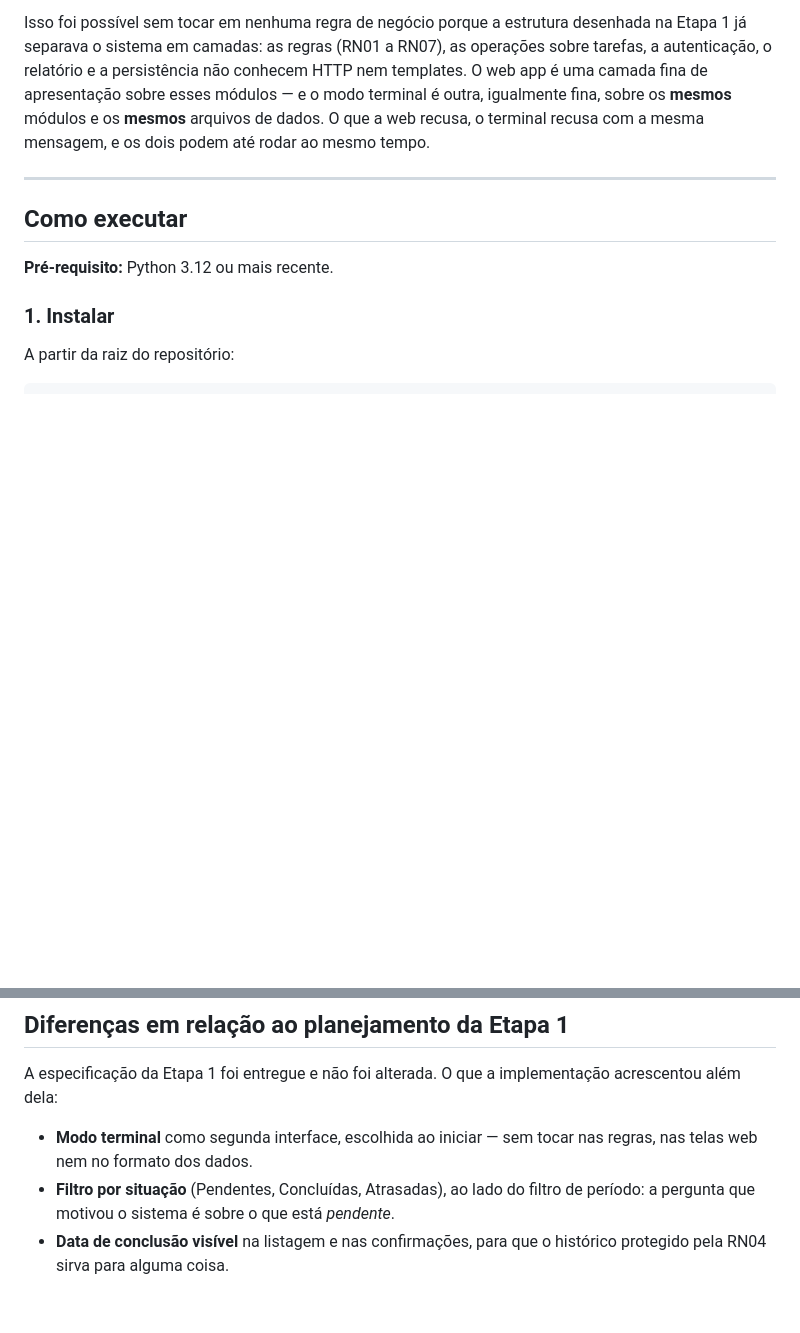
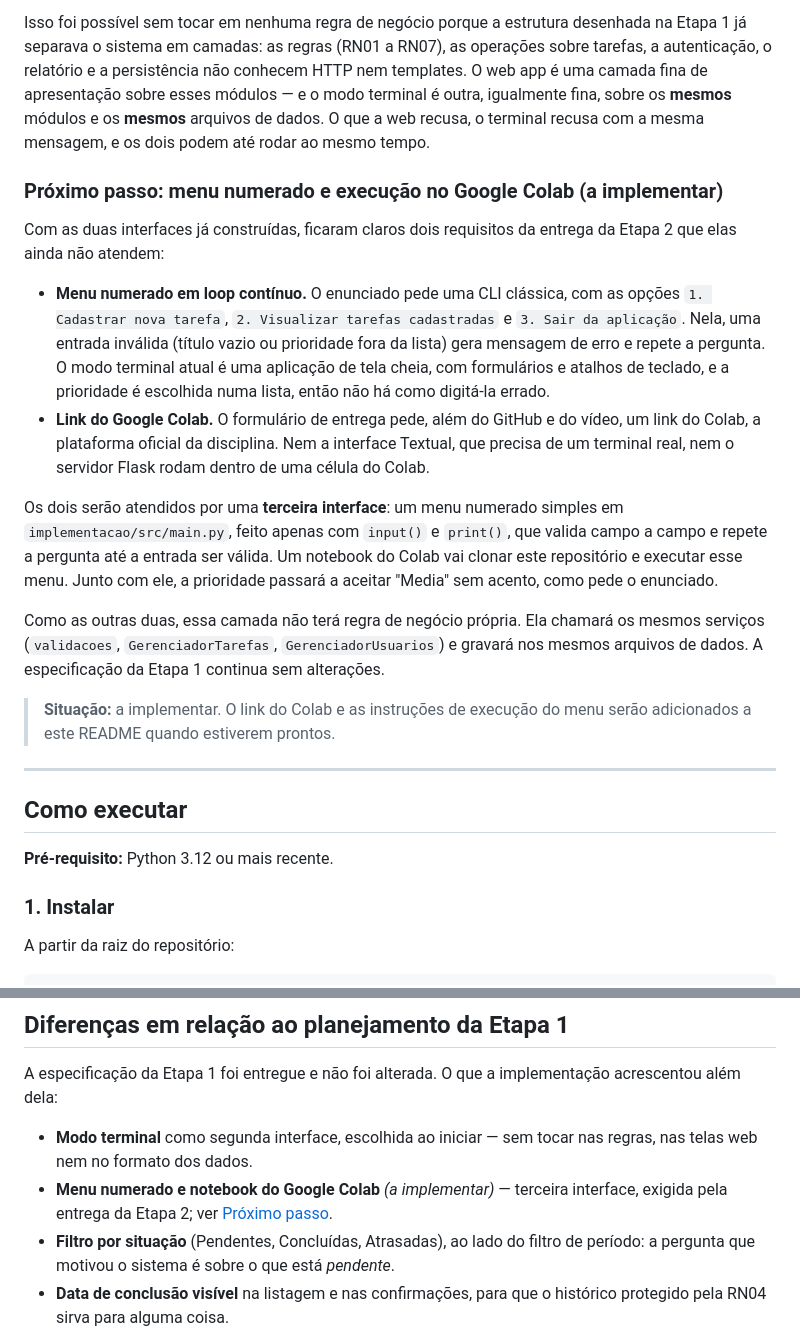
Before and after one commit to PedroRebello1/task-tracker-bootcamp2, a Markdown page: README.md, 2 parts joined by grey strips. GitHub-like rendering; blank space fills up the shorter version.

Commit message:
README: anuncia o menu numerado e o notebook do Google Colab exigidos pela Etapa 2 (a implementar)

```diff
--- a/README.md
+++ b/README.md
@@ -38,6 +38,19 @@ Ao iniciar, o sistema pergunta qual das duas usar. Cada pessoa faz login e tem u
 A Etapa 1 planejou uma aplicação **100% web**: servidor Flask local e acesso pelo navegador. Na webaula 3, o enunciado da Etapa 2 apresentou a construção da aplicação como uma **CLI** — interface de linha de comando, executada no terminal. Em vez de abandonar o plano original ou reescrever o sistema, o plano foi ampliado: a aplicação ganhou uma segunda interface, de terminal, ao lado da web.
 
 Isso foi possível sem tocar em nenhuma regra de negócio porque a estrutura desenhada na Etapa 1 já separava o sistema em camadas: as regras (RN01 a RN07), as operações sobre tarefas, a autenticação, o relatório e a persistência não conhecem HTTP nem templates. O web app é uma camada fina de apresentação sobre esses módulos — e o modo terminal é outra, igualmente fina, sobre os **mesmos** módulos e os **mesmos** arquivos de dados. O que a web recusa, o terminal recusa com a mesma mensagem, e os dois podem até rodar ao mesmo tempo.
+
+### Próximo passo: menu numerado e execução no Google Colab (a implementar)
+
+Com as duas interfaces já construídas, ficaram claros dois requisitos da entrega da Etapa 2 que elas ainda não atendem:
+
+- **Menu numerado em loop contínuo.** O enunciado pede uma CLI clássica, com as opções `1. Cadastrar nova tarefa`, `2. Visualizar tarefas cadastradas` e `3. Sair da aplicação`. Nela, uma entrada inválida (título vazio ou prioridade fora da lista) gera mensagem de erro e repete a pergunta. O modo terminal atual é uma aplicação de tela cheia, com formulários e atalhos de teclado, e a prioridade é escolhida numa lista, então não há como digitá-la errado.
+- **Link do Google Colab.** O formulário de entrega pede, além do GitHub e do vídeo, um link do Colab, a plataforma oficial da disciplina. Nem a interface Textual, que precisa de um terminal real, nem o servidor Flask rodam dentro de uma célula do Colab.
+
+Os dois serão atendidos por uma **terceira interface**: um menu numerado simples em `implementacao/src/main.py`, feito apenas com `input()` e `print()`, que valida campo a campo e repete a pergunta até a entrada ser válida. Um notebook do Colab vai clonar este repositório e executar esse menu. Junto com ele, a prioridade passará a aceitar "Media" sem acento, como pede o enunciado.
+
+Como as outras duas, essa camada não terá regra de negócio própria. Ela chamará os mesmos serviços (`validacoes`, `GerenciadorTarefas`, `GerenciadorUsuarios`) e gravará nos mesmos arquivos de dados. A especificação da Etapa 1 continua sem alterações.
+
+> **Situação:** a implementar. O link do Colab e as instruções de execução do menu serão adicionados a este README quando estiverem prontos.
 
 ---
 
@@ -145,6 +158,7 @@ Detalhamento completo, com exemplos e mensagens de erro, no documento de planeja
 A especificação da Etapa 1 foi entregue e não foi alterada. O que a implementação acrescentou além dela:
 
 - **Modo terminal** como segunda interface, escolhida ao iniciar — sem tocar nas regras, nas telas web nem no formato dos dados.
+- **Menu numerado e notebook do Google Colab** *(a implementar)* — terceira interface, exigida pela entrega da Etapa 2; ver [Próximo passo](#próximo-passo-menu-numerado-e-execução-no-google-colab-a-implementar).
 - **Filtro por situação** (Pendentes, Concluídas, Atrasadas), ao lado do filtro de período: a pergunta que motivou o sistema é sobre o que está *pendente*.
 - **Data de conclusão visível** na listagem e nas confirmações, para que o histórico protegido pela RN04 sirva para alguma coisa.
 - **Fuso horário explícito** (`America/Sao_Paulo`): o sistema gira em torno de "hoje", e num servidor em UTC uma tarefa criada às 21h30 nasceria com a data do dia seguinte.
```
Also changed, not shown: other parts of README.md (+0 -2 lines).
